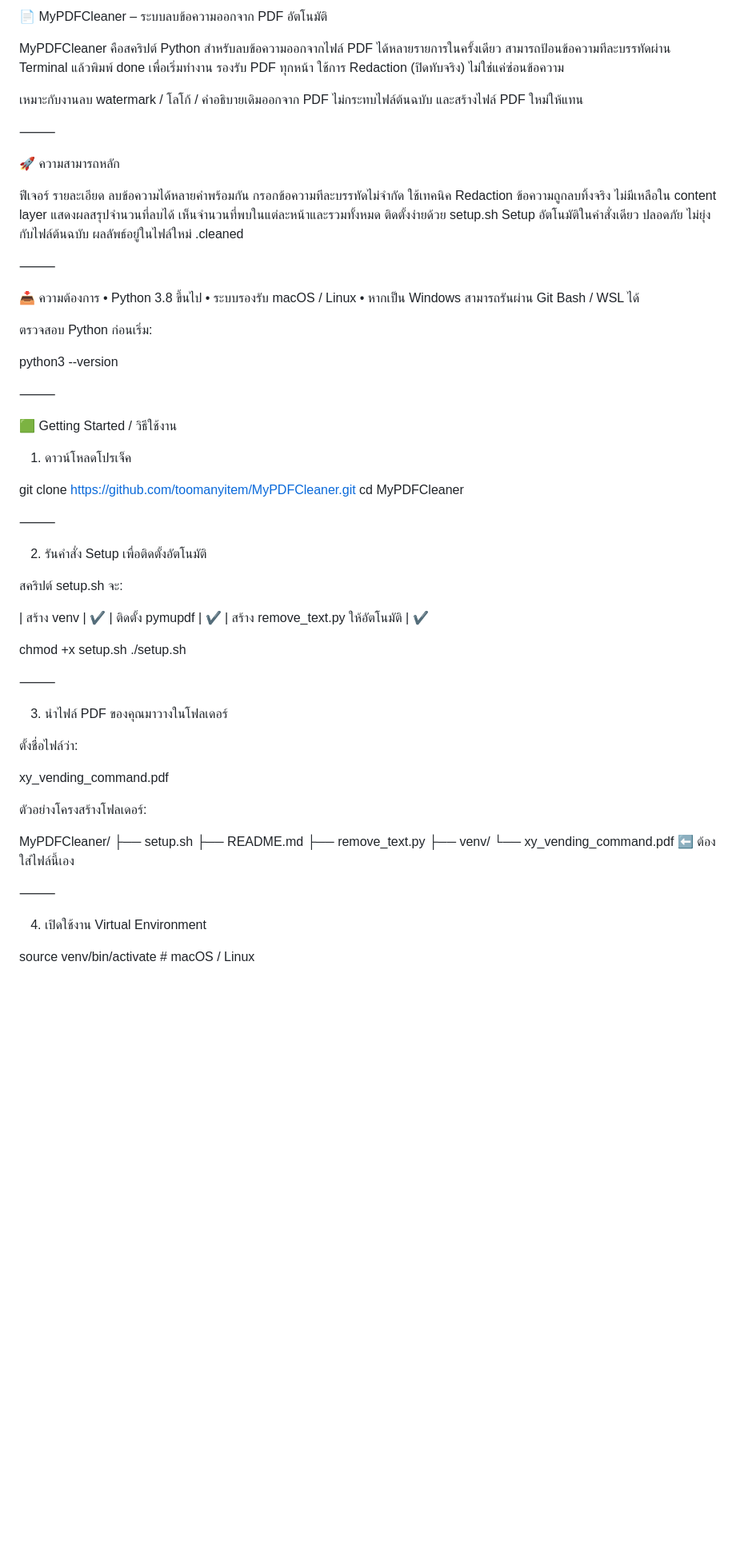
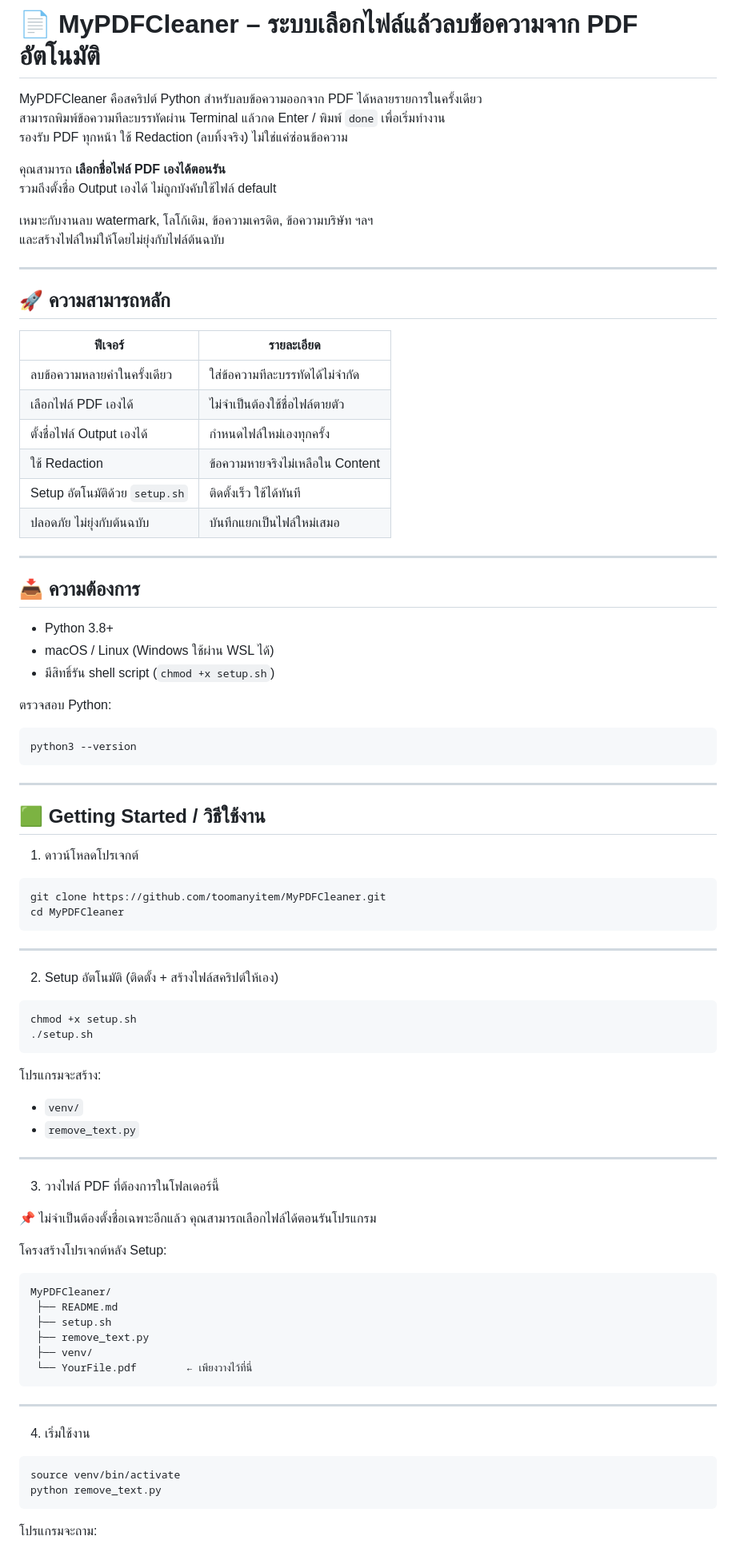
Before and after one commit to toomanyitem/MyPDFCleaner, a Markdown page: README.md, the part around one of its changes. Shown at 80% size. Drawn GitHub-style; blank space fills up the shorter version.

````diff
--- a/README.md
+++ b/README.md
@@ -1,80 +1,92 @@
-📄 MyPDFCleaner – ระบบลบข้อความออกจาก PDF อัตโนมัติ
+# 📄 MyPDFCleaner – ระบบเลือกไฟล์แล้วลบข้อความจาก PDF อัตโนมัติ
 
-MyPDFCleaner คือสคริปต์ Python สำหรับลบข้อความออกจากไฟล์ PDF ได้หลายรายการในครั้งเดียว
-สามารถป้อนข้อความทีละบรรทัดผ่าน Terminal แล้วพิมพ์ done เพื่อเริ่มทำงาน
-รองรับ PDF ทุกหน้า ใช้การ Redaction (ปิดทับจริง) ไม่ใช่แค่ซ่อนข้อความ
+MyPDFCleaner คือสคริปต์ Python สำหรับลบข้อความออกจาก PDF ได้หลายรายการในครั้งเดียว
+สามารถพิมพ์ข้อความทีละบรรทัดผ่าน Terminal แล้วกด Enter / พิมพ์ `done` เพื่อเริ่มทำงาน
+รองรับ PDF ทุกหน้า ใช้ Redaction (ลบทิ้งจริง) ไม่ใช่แค่ซ่อนข้อความ
 
-เหมาะกับงานลบ watermark / โลโก้ / คำอธิบายเดิมออกจาก PDF
-ไม่กระทบไฟล์ต้นฉบับ และสร้างไฟล์ PDF ใหม่ให้แทน
+คุณสามารถ **เลือกชื่อไฟล์ PDF เองได้ตอนรัน**
+รวมถึงตั้งชื่อ Output เองได้ ไม่ถูกบังคับใช้ไฟล์ default
 
-⸻
+เหมาะกับงานลบ watermark, โลโก้เดิม, ข้อความเครดิต, ข้อความบริษัท ฯลฯ
+และสร้างไฟล์ใหม่ให้โดยไม่ยุ่งกับไฟล์ต้นฉบับ
 
-🚀 ความสามารถหลัก
+---
 
-ฟีเจอร์	รายละเอียด
-ลบข้อความได้หลายคำพร้อมกัน	กรอกข้อความทีละบรรทัดไม่จำกัด
-ใช้เทคนิค Redaction	ข้อความถูกลบทิ้งจริง ไม่มีเหลือใน content layer
-แสดงผลสรุปจำนวนที่ลบได้	เห็นจำนวนที่พบในแต่ละหน้าและรวมทั้งหมด
-ติดตั้งง่ายด้วย setup.sh	Setup อัตโนมัติในคำสั่งเดียว
-ปลอดภัย ไม่ยุ่งกับไฟล์ต้นฉบับ	ผลลัพธ์อยู่ในไฟล์ใหม่ .cleaned
+## 🚀 ความสามารถหลัก
 
+| ฟีเจอร์ | รายละเอียด |
+|---|---|
+| ลบข้อความหลายคำในครั้งเดียว | ใส่ข้อความทีละบรรทัดได้ไม่จำกัด |
+| เลือกไฟล์ PDF เองได้ | ไม่จำเป็นต้องใช้ชื่อไฟล์ตายตัว |
+| ตั้งชื่อไฟล์ Output เองได้ | กำหนดไฟล์ใหม่เองทุกครั้ง |
+| ใช้ Redaction | ข้อความหายจริงไม่เหลือใน Content |
+| Setup อัตโนมัติด้วย `setup.sh` | ติดตั้งเร็ว ใช้ได้ทันที |
+| ปลอดภัย ไม่ยุ่งกับต้นฉบับ | บันทึกแยกเป็นไฟล์ใหม่เสมอ |
 
-⸻
+---
 
-📥 ความต้องการ
-	•	Python 3.8 ขึ้นไป
-	•	ระบบรองรับ macOS / Linux
-	•	หากเป็น Windows สามารถรันผ่าน Git Bash / WSL ได้
+## 📥 ความต้องการ
 
-ตรวจสอบ Python ก่อนเริ่ม:
+- Python 3.8+
+- macOS / Linux (Windows ใช้ผ่าน WSL ได้)
+- มีสิทธิ์รัน shell script (`chmod +x setup.sh`)
 
+ตรวจสอบ Python:
+
+```bash
 python3 --version
+```
 
+---
 
-⸻
+## 🟩 Getting Started / วิธีใช้งาน
 
-🟩 Getting Started / วิธีใช้งาน
+1) ดาวน์โหลดโปรเจกต์
 
-1) ดาวน์โหลดโปรเจ็ค
-
+```bash
 git clone https://github.com/toomanyitem/MyPDFCleaner.git
 cd MyPDFCleaner
+```
 
-⸻
+---
 
-2) รันคำสั่ง Setup เพื่อติดตั้งอัตโนมัติ
+2) Setup อัตโนมัติ (ติดตั้ง + สร้างไฟล์สคริปต์ให้เอง)
 
-สคริปต์ setup.sh จะ:
-
-| สร้าง venv | ✔
-| ติดตั้ง pymupdf | ✔
-| สร้าง remove_text.py ให้อัตโนมัติ | ✔
-
+```bash
 chmod +x setup.sh
 ./setup.sh
+```
 
+โปรแกรมจะสร้าง:
 
-⸻
+- `venv/`
+- `remove_text.py`
 
-3) นำไฟล์ PDF ของคุณมาวางในโฟลเดอร์
+---
 
-ตั้งชื่อไฟล์ว่า:
+3) วางไฟล์ PDF ที่ต้องการในโฟลเดอร์นี้
 
-xy_vending_command.pdf
+📌 ไม่จำเป็นต้องตั้งชื่อเฉพาะอีกแล้ว คุณสามารถเลือกไฟล์ได้ตอนรันโปรแกรม
 
-ตัวอย่างโครงสร้างโฟลเดอร์:
+โครงสร้างโปรเจกต์หลัง Setup:
 
+```
 MyPDFCleaner/
+ ├── README.md
  ├── setup.sh
- ├── README.md
  ├── remove_text.py
  ├── venv/
- └── xy_vending_command.pdf  ⬅ ต้องใส่ไฟล์นี้เอง
+ └── YourFile.pdf        ← เพียงวางไว้ที่นี่
+```
 
+---
 
-⸻
+4) เริ่มใช้งาน
 
-4) เปิดใช้งาน Virtual Environment
+```bash
+source venv/bin/activate
+python remove_text.py
+```
 
-source venv/bin/activate     # macOS / Linux
+โปรแกรมจะถาม:
 
````
Also changed, not shown: other parts of README.md (+57 -53 lines).
